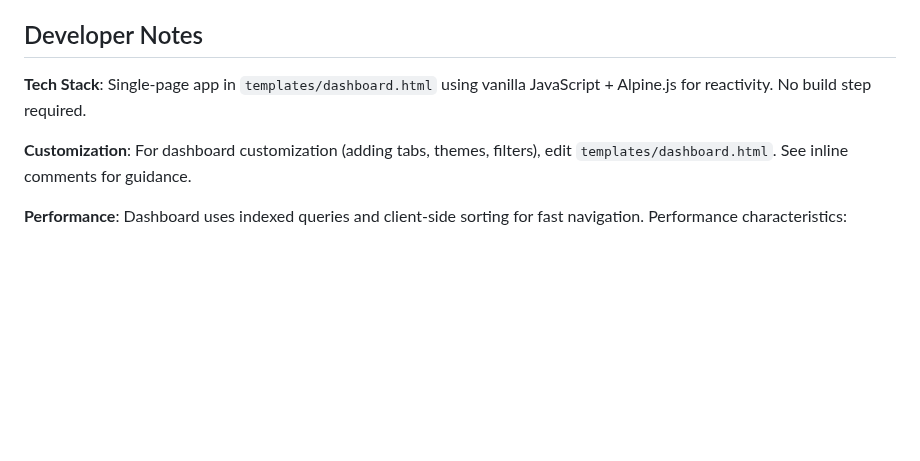
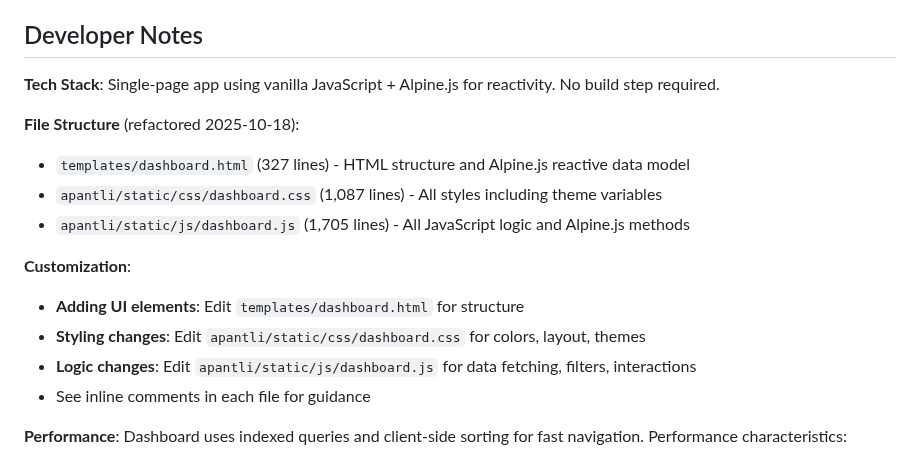
Before and after one commit to pborenstein/apantli, a Markdown page: docs/DASHBOARD.md, the part around the change. Drawn GitHub-style; blank space fills up the shorter version.

Commit message:
Update DASHBOARD.md to reflect refactored file structure
Update Developer Notes section to document the dashboard split into separate HTML (327 lines), CSS (1,087 lines), and JS (1,705 lines) files completed in commit 03f9cb7. Added file structure details and clarified customization instructions for each file type.

```diff
--- a/docs/DASHBOARD.md
+++ b/docs/DASHBOARD.md
@@ -147,9 +147,18 @@ All timestamps are displayed in your browser's local timezone, automatically det
 
 ## Developer Notes
 
-**Tech Stack**: Single-page app in `templates/dashboard.html` using vanilla JavaScript + Alpine.js for reactivity. No build step required.
+**Tech Stack**: Single-page app using vanilla JavaScript + Alpine.js for reactivity. No build step required.
 
-**Customization**: For dashboard customization (adding tabs, themes, filters), edit `templates/dashboard.html`. See inline comments for guidance.
+**File Structure** (refactored 2025-10-18):
+- `templates/dashboard.html` (327 lines) - HTML structure and Alpine.js reactive data model
+- `apantli/static/css/dashboard.css` (1,087 lines) - All styles including theme variables
+- `apantli/static/js/dashboard.js` (1,705 lines) - All JavaScript logic and Alpine.js methods
+
+**Customization**:
+- **Adding UI elements**: Edit `templates/dashboard.html` for structure
+- **Styling changes**: Edit `apantli/static/css/dashboard.css` for colors, layout, themes
+- **Logic changes**: Edit `apantli/static/js/dashboard.js` for data fetching, filters, interactions
+- See inline comments in each file for guidance
 
 **Performance**: Dashboard uses indexed queries and client-side sorting for fast navigation. Performance characteristics:
 
```
